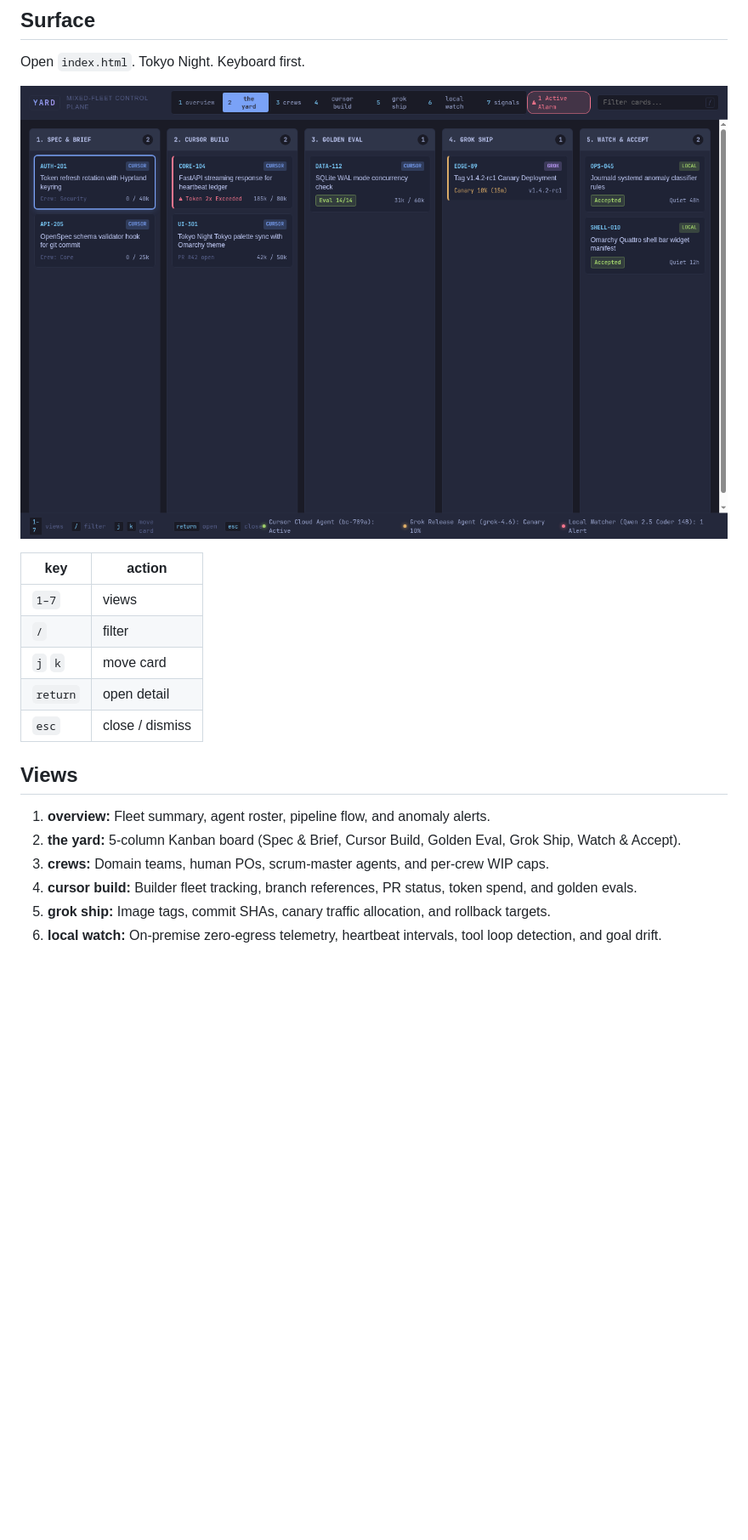
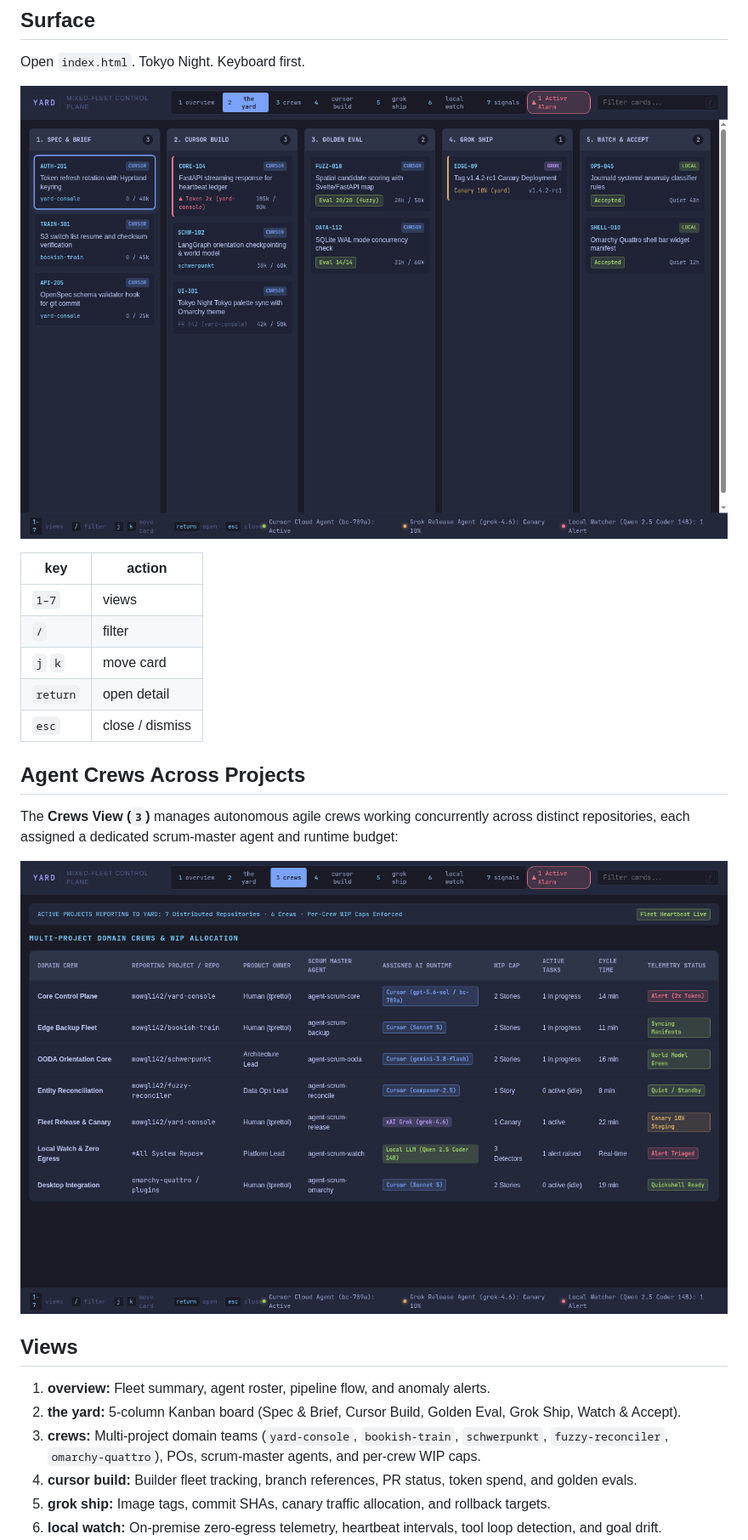
Before and after one commit to mowgli42/yard-console, a Markdown page: README.md, the part around one of its changes. Shown at 85% size. Rendered like a GitHub page; pictures changed too: docs/images/02_the_yard_board.png, docs/images/04_crews_wip.png; blank space fills up the shorter version.

Commit message:
feat: show distributed agent crews across multi-project repos with updated screenshots

```diff
--- a/README.md
+++ b/README.md
@@ -26,11 +26,17 @@ Open `index.html`. Tokyo Night. Keyboard first.
 | `return` | open detail |
 | `esc` | close / dismiss |
 
+## Agent Crews Across Projects
+
+The **Crews View (`3`)** manages autonomous agile crews working concurrently across distinct repositories, each assigned a dedicated scrum-master agent and runtime budget:
+
+![Agent Crews Working Distributed Projects](docs/images/04_crews_wip.png)
+
 ## Views
 
 1. **overview:** Fleet summary, agent roster, pipeline flow, and anomaly alerts.
 2. **the yard:** 5-column Kanban board (Spec & Brief, Cursor Build, Golden Eval, Grok Ship, Watch & Accept).
-3. **crews:** Domain teams, human POs, scrum-master agents, and per-crew WIP caps.
+3. **crews:** Multi-project domain teams (`yard-console`, `bookish-train`, `schwerpunkt`, `fuzzy-reconciler`, `omarchy-quattro`), POs, scrum-master agents, and per-crew WIP caps.
 4. **cursor build:** Builder fleet tracking, branch references, PR status, token spend, and golden evals.
 5. **grok ship:** Image tags, commit SHAs, canary traffic allocation, and rollback targets.
 6. **local watch:** On-premise zero-egress telemetry, heartbeat intervals, tool loop detection, and goal drift.
```
Also changed, not shown: other parts of README.md (+3 -3 lines), docs/images/01_overview_main.png, docs/images/03_card_detail_agent_identity.png, docs/images/05_cursor_build_fleet.png, docs/images/06_local_watch_telemetry.png, 1 other file.
